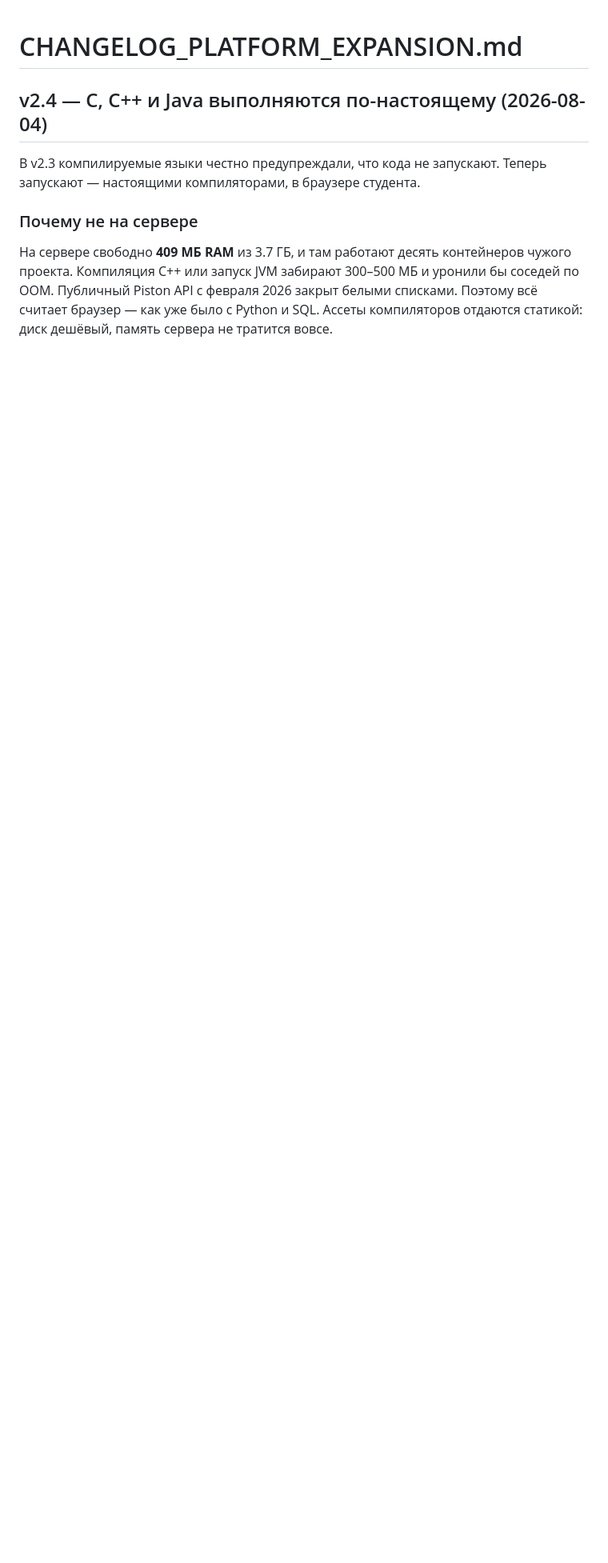
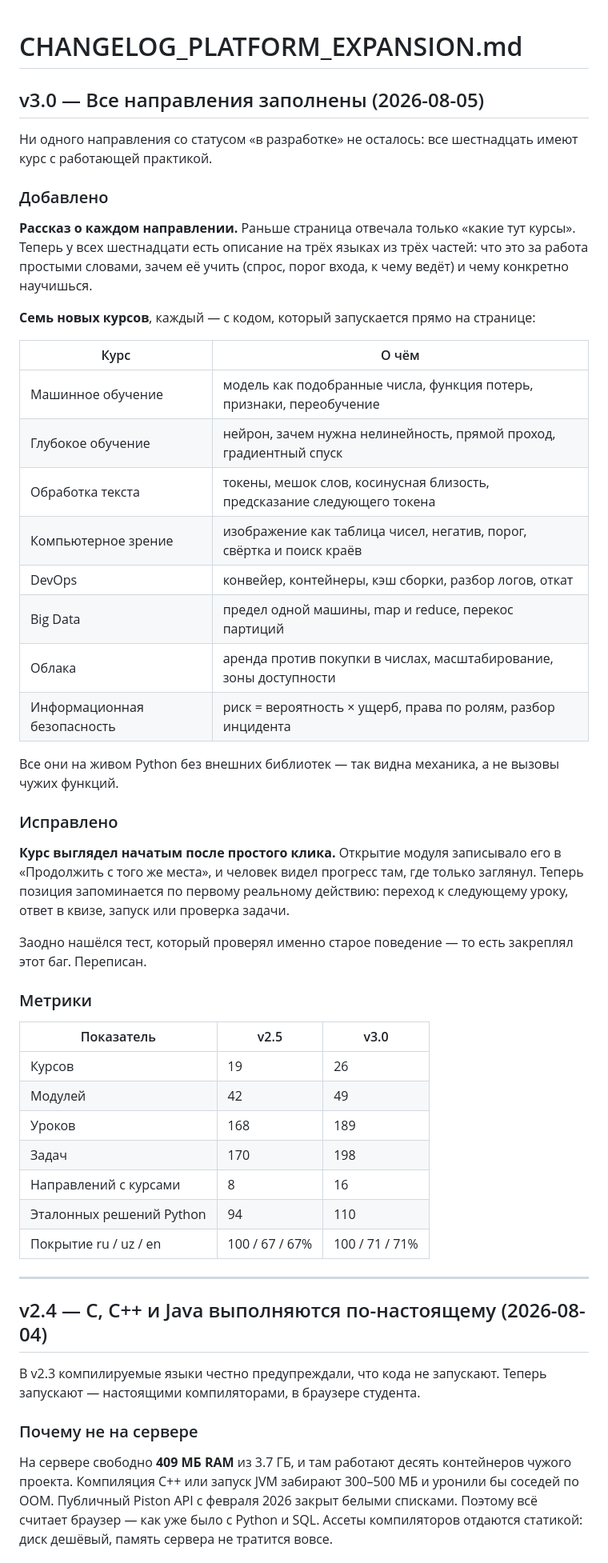
Before and after one commit to TheGreatMontana/pyquest, a Markdown page: docs/CHANGELOG_PLATFORM_EXPANSION.md, the part around the change. Shown at 80% size. Rendered like a GitHub page; blank space fills up the shorter version.

```diff
--- a/docs/CHANGELOG_PLATFORM_EXPANSION.md
+++ b/docs/CHANGELOG_PLATFORM_EXPANSION.md
@@ -1,4 +1,47 @@
 # CHANGELOG_PLATFORM_EXPANSION.md
+
+## v3.0 — Все направления заполнены (2026-08-05)
+
+Ни одного направления со статусом «в разработке» не осталось: все шестнадцать имеют курс с работающей практикой.
+
+### Добавлено
+
+**Рассказ о каждом направлении.** Раньше страница отвечала только «какие тут курсы». Теперь у всех шестнадцати есть описание на трёх языках из трёх частей: что это за работа простыми словами, зачем её учить (спрос, порог входа, к чему ведёт) и чему конкретно научишься.
+
+**Семь новых курсов**, каждый — с кодом, который запускается прямо на странице:
+
+| Курс | О чём |
+|---|---|
+| Машинное обучение | модель как подобранные числа, функция потерь, признаки, переобучение |
+| Глубокое обучение | нейрон, зачем нужна нелинейность, прямой проход, градиентный спуск |
+| Обработка текста | токены, мешок слов, косинусная близость, предсказание следующего токена |
+| Компьютерное зрение | изображение как таблица чисел, негатив, порог, свёртка и поиск краёв |
+| DevOps | конвейер, контейнеры, кэш сборки, разбор логов, откат |
+| Big Data | предел одной машины, map и reduce, перекос партиций |
+| Облака | аренда против покупки в числах, масштабирование, зоны доступности |
+| Информационная безопасность | риск = вероятность × ущерб, права по ролям, разбор инцидента |
+
+Все они на живом Python без внешних библиотек — так видна механика, а не вызовы чужих функций.
+
+### Исправлено
+
+**Курс выглядел начатым после простого клика.** Открытие модуля записывало его в «Продолжить с того же места», и человек видел прогресс там, где только заглянул. Теперь позиция запоминается по первому реальному действию: переход к следующему уроку, ответ в квизе, запуск или проверка задачи.
+
+Заодно нашёлся тест, который проверял именно старое поведение — то есть закреплял этот баг. Переписан.
+
+### Метрики
+
+| Показатель | v2.5 | v3.0 |
+|---|---|---|
+| Курсов | 19 | 26 |
+| Модулей | 42 | 49 |
+| Уроков | 168 | 189 |
+| Задач | 170 | 198 |
+| Направлений с курсами | 8 | 16 |
+| Эталонных решений Python | 94 | 110 |
+| Покрытие ru / uz / en | 100 / 67 / 67% | 100 / 71 / 71% |
+
+---
 
 ## v2.4 — C, C++ и Java выполняются по-настоящему (2026-08-04)
 
```
Also changed, not shown: README.md (+17 -8 lines).
